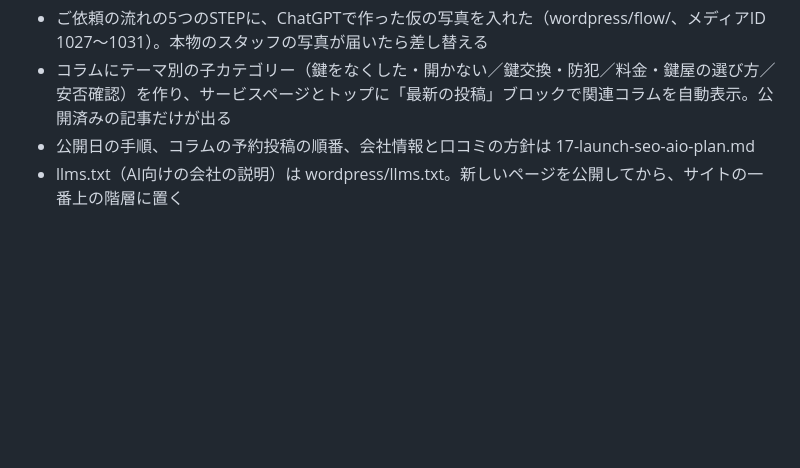
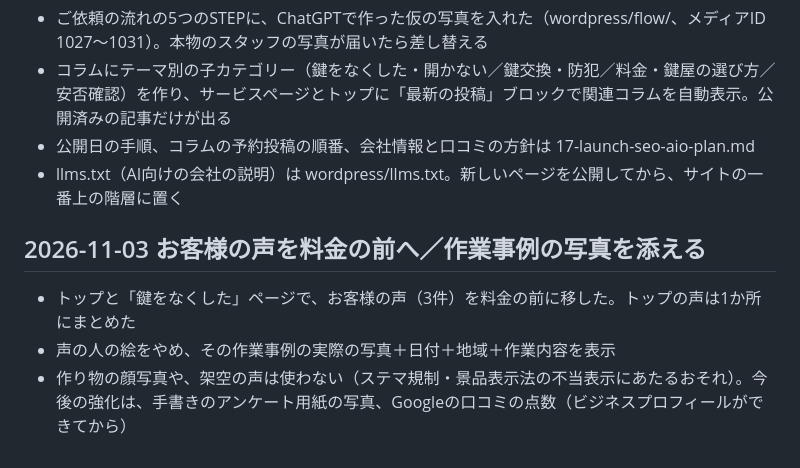
Before and after one commit to kobaren01-maker/hadarevo-takadanobaba-lp, a Markdown page: key-exchange-lp/docs/10-handoff.md, the part around the change. Drawn GitHub-style; blank space fills up the shorter version.

Commit message:
引き継ぎメモにお客様の声の変更を記録
Co-Authored-By: Claude Opus 5.5 <noreply@anthropic.com>

```diff
--- a/key-exchange-lp/docs/10-handoff.md
+++ b/key-exchange-lp/docs/10-handoff.md
@@ -71,3 +71,8 @@
 - コラムにテーマ別の子カテゴリー（鍵をなくした・開かない／鍵交換・防犯／料金・鍵屋の選び方／安否確認）を作り、サービスページとトップに「最新の投稿」ブロックで関連コラムを自動表示。公開済みの記事だけが出る
 - 公開日の手順、コラムの予約投稿の順番、会社情報と口コミの方針は 17-launch-seo-aio-plan.md
 - llms.txt（AI向けの会社の説明）は wordpress/llms.txt。新しいページを公開してから、サイトの一番上の階層に置く
+
+## 2026-11-03 お客様の声を料金の前へ／作業事例の写真を添える
+- トップと「鍵をなくした」ページで、お客様の声（3件）を料金の前に移した。トップの声は1か所にまとめた
+- 声の人の絵をやめ、その作業事例の実際の写真＋日付＋地域＋作業内容を表示
+- 作り物の顔写真や、架空の声は使わない（ステマ規制・景品表示法の不当表示にあたるおそれ）。今後の強化は、手書きのアンケート用紙の写真、Googleの口コミの点数（ビジネスプロフィールができてから）
```
